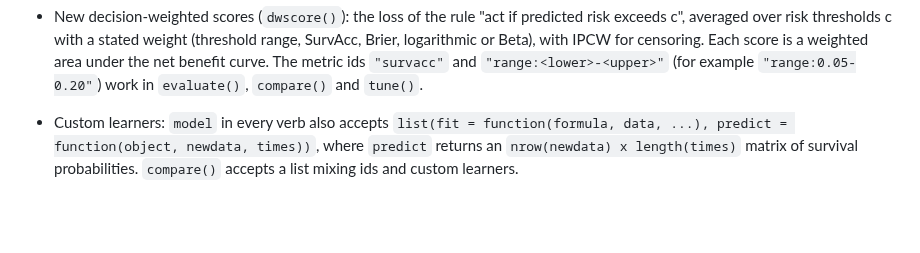
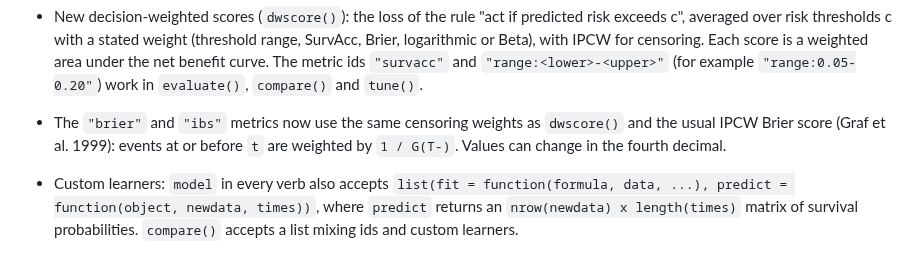
Before and after one commit to ielbadisy/survalis, a Markdown page: NEWS.md, the part around the change. Drawn GitHub-style; blank space fills up the shorter version.

Commit message:
NEWS: brier and ibs censoring weights

```diff
--- a/NEWS.md
+++ b/NEWS.md
@@ -21,6 +21,11 @@
   censoring. Each score is a weighted area under the net benefit curve. The
   metric ids `"survacc"` and `"range:<lower>-<upper>"` (for example
   `"range:0.05-0.20"`) work in `evaluate()`, `compare()` and `tune()`.
+
+* The `"brier"` and `"ibs"` metrics now use the same censoring weights as
+  `dwscore()` and the usual IPCW Brier score (Graf et al. 1999): events at or
+  before `t` are weighted by `1 / G(T-)`. Values can change in the fourth
+  decimal.
 
 * Custom learners: `model` in every verb also accepts
   `list(fit = function(formula, data, ...), predict = function(object, newdata, times))`,
```
